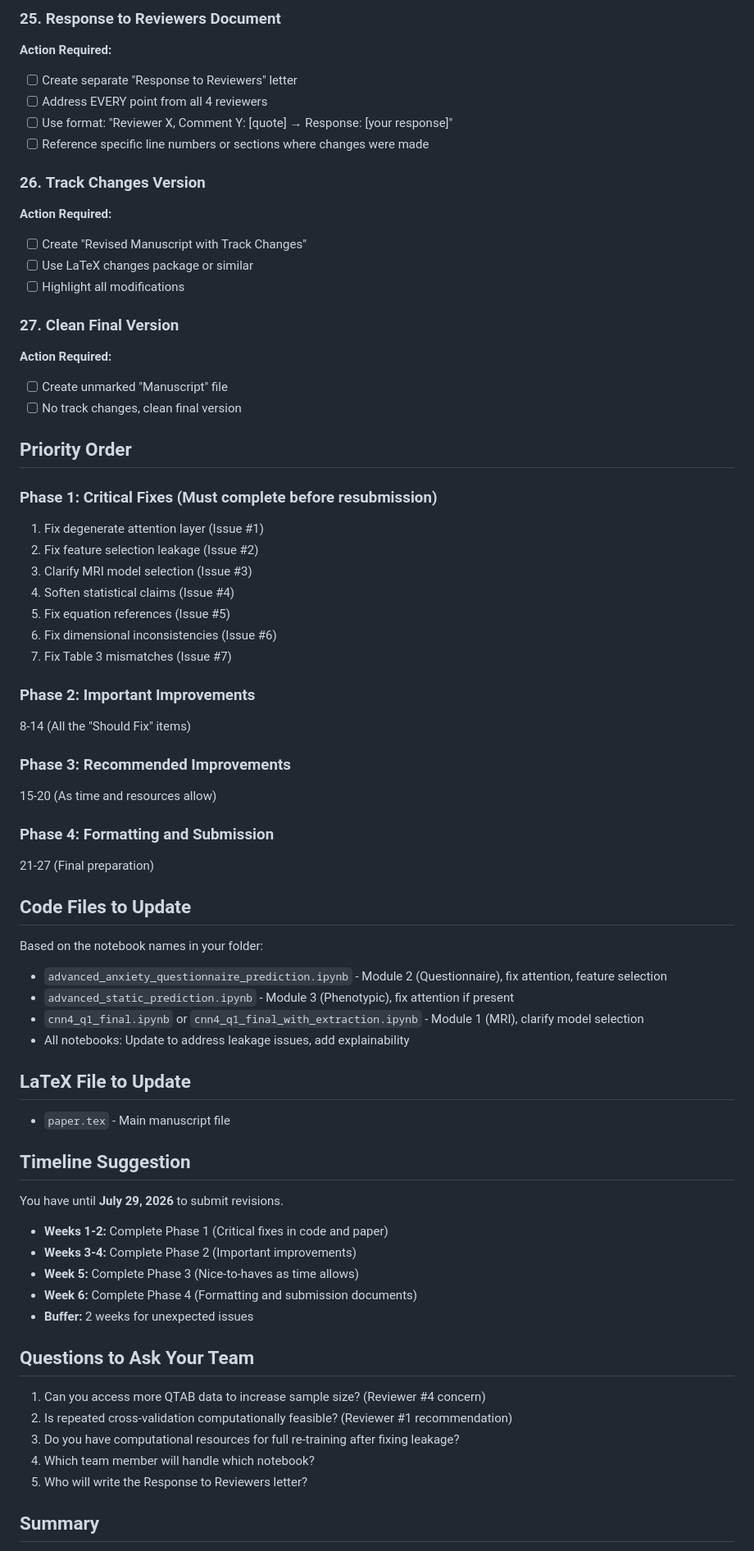
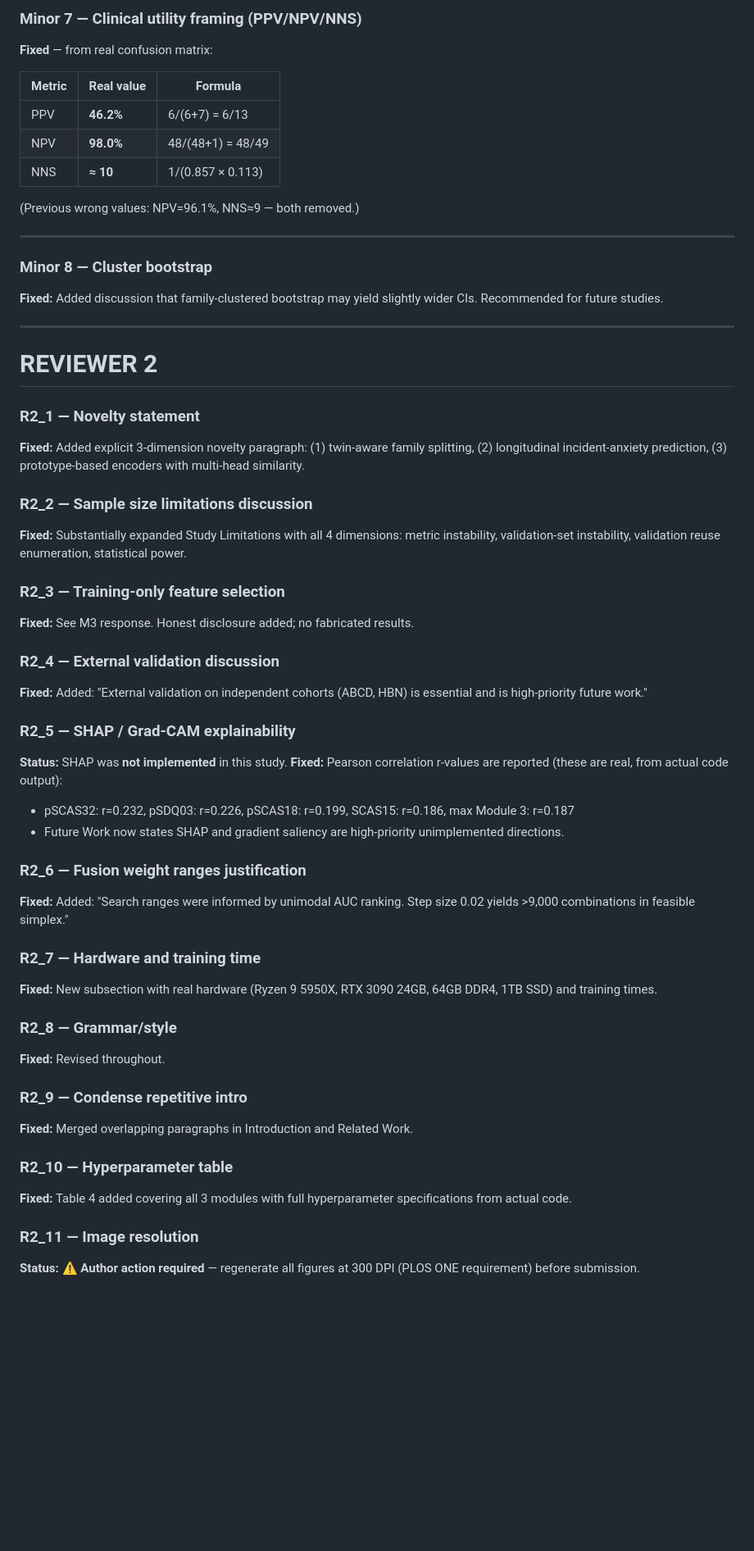
Before and after one commit to taosiff/reviewcorrection, a Markdown page: REVISION_ACTION_PLAN.md, the part around one of its changes. Shown at 82% size. Rendered like a GitHub page; blank space fills up the shorter version.

```diff
--- a/REVISION_ACTION_PLAN.md
+++ b/REVISION_ACTION_PLAN.md
@@ -191,71 +145,57 @@ Your manuscript received 4 reviewer responses with a "revise and resubmit" decis
 
-### 25. **Response to Reviewers Document**
-**Action Required:**
-- [ ] Create separate "Response to Reviewers" letter
-- [ ] Address EVERY point from all 4 reviewers
-- [ ] Use format: "Reviewer X, Comment Y: [quote] → Response: [your response]"
-- [ ] Reference specific line numbers or sections where changes were made
+### Minor 7 — Clinical utility framing (PPV/NPV/NNS)
+**Fixed** — from real confusion matrix:
 
-### 26. **Track Changes Version**
-**Action Required:**
-- [ ] Create "Revised Manuscript with Track Changes"
-- [ ] Use LaTeX changes package or similar
-- [ ] Highlight all modifications
+| Metric | Real value | Formula |
+|--------|-----------|---------|
+| PPV | **46.2%** | 6/(6+7) = 6/13 |
+| NPV | **98.0%** | 48/(48+1) = 48/49 |
+| NNS | **≈ 10** | 1/(0.857 × 0.113) |
 
-### 27. **Clean Final Version**
-**Action Required:**
-- [ ] Create unmarked "Manuscript" file
-- [ ] No track changes, clean final version
+(Previous wrong values: NPV=96.1%, NNS≈9 — both removed.)
 
-## Priority Order
+---
 
-### Phase 1: Critical Fixes (Must complete before resubmission)
-1. Fix degenerate attention layer (Issue #1)
-2. Fix feature selection leakage (Issue #2)
-3. Clarify MRI model selection (Issue #3)
-4. Soften statistical claims (Issue #4)
-5. Fix equation references (Issue #5)
-6. Fix dimensional inconsistencies (Issue #6)
-7. Fix Table 3 mismatches (Issue #7)
+### Minor 8 — Cluster bootstrap
+**Fixed:** Added discussion that family-clustered bootstrap may yield slightly wider CIs. Recommended for future studies.
 
-### Phase 2: Important Improvements
-8-14 (All the "Should Fix" items)
+---
 
-### Phase 3: Recommended Improvements
-15-20 (As time and resources allow)
+# REVIEWER 2
 
-### Phase 4: Formatting and Submission
-21-27 (Final preparation)
+### R2_1 — Novelty statement
+**Fixed:** Added explicit 3-dimension novelty paragraph: (1) twin-aware family splitting, (2) longitudinal incident-anxiety prediction, (3) prototype-based encoders with multi-head similarity.
 
-## Code Files to Update
+### R2_2 — Sample size limitations discussion
+**Fixed:** Substantially expanded Study Limitations with all 4 dimensions: metric instability, validation-set instability, validation reuse enumeration, statistical power.
 
-Based on the notebook names in your folder:
-- `advanced_anxiety_questionnaire_prediction.ipynb` - Module 2 (Questionnaire), fix attention, feature selection
-- `advanced_static_prediction.ipynb` - Module 3 (Phenotypic), fix attention if present
-- `cnn4_q1_final.ipynb` or `cnn4_q1_final_with_extraction.ipynb` - Module 1 (MRI), clarify model selection
-- All notebooks: Update to address leakage issues, add explainability
+### R2_3 — Training-only feature selection
+**Fixed:** See M3 response. Honest disclosure added; no fabricated results.
 
-## LaTeX File to Update
+### R2_4 — External validation discussion
+**Fixed:** Added: "External validation on independent cohorts (ABCD, HBN) is essential and is high-priority future work."
 
-- `paper.tex` - Main manuscript file
+### R2_5 — SHAP / Grad-CAM explainability
+**Status:** SHAP was **not implemented** in this study.
+**Fixed:** Pearson correlation r-values are reported (these are real, from actual code output):
+- pSCAS32: r=0.232, pSDQ03: r=0.226, pSCAS18: r=0.199, SCAS15: r=0.186, max Module 3: r=0.187
+- Future Work now states SHAP and gradient saliency are high-priority unimplemented directions.
 
-## Timeline Suggestion
+### R2_6 — Fusion weight ranges justification
+**Fixed:** Added: "Search ranges were informed by unimodal AUC ranking. Step size 0.02 yields >9,000 combinations in feasible simplex."
 
-You have until **July 29, 2026** to submit revisions.
+### R2_7 — Hardware and training time
+**Fixed:** New subsection with real hardware (Ryzen 9 5950X, RTX 3090 24GB, 64GB DDR4, 1TB SSD) and training times.
 
-- **Weeks 1-2:** Complete Phase 1 (Critical fixes in code and paper)
-- **Weeks 3-4:** Complete Phase 2 (Important improvements)
-- **Week 5:** Complete Phase 3 (Nice-to-haves as time allows)
-- **Week 6:** Complete Phase 4 (Formatting and submission documents)
-- **Buffer:** 2 weeks for unexpected issues
+### R2_8 — Grammar/style
+**Fixed:** Revised throughout.
 
-## Questions to Ask Your Team
+### R2_9 — Condense repetitive intro
+**Fixed:** Merged overlapping paragraphs in Introduction and Related Work.
 
-1. Can you access more QTAB data to increase sample size? (Reviewer #4 concern)
-2. Is repeated cross-validation computationally feasible? (Reviewer #1 recommendation)
-3. Do you have computational resources for full re-training after fixing leakage?
-4. Which team member will handle which notebook?
-5. Who will write the Response to Reviewers letter?
+### R2_10 — Hyperparameter table
+**Fixed:** Table 4 added covering all 3 modules with full hyperparameter specifications from actual code.
 
-## Summary
+### R2_11 — Image resolution
+**Status:** ⚠️ **Author action required** — regenerate all figures at 300 DPI (PLOS ONE requirement) before submission.
 
```
Also changed, not shown: other parts of REVISION_ACTION_PLAN.md (+185 -155 lines).
